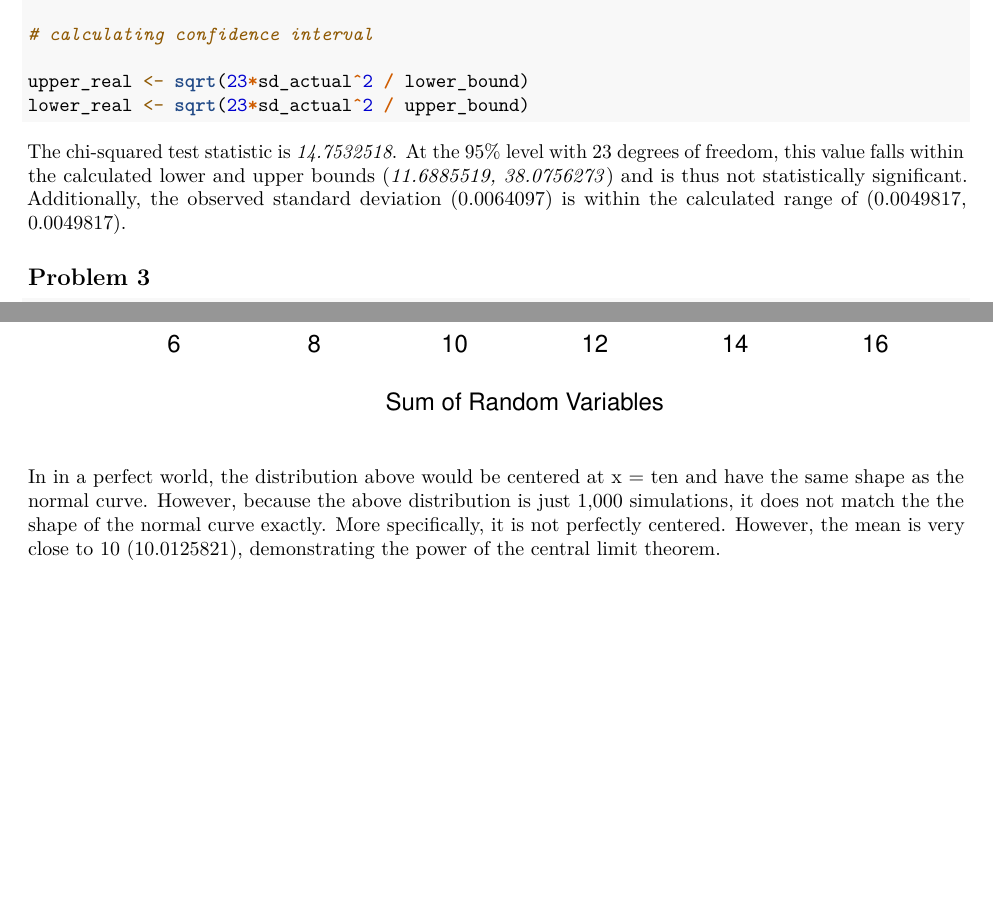
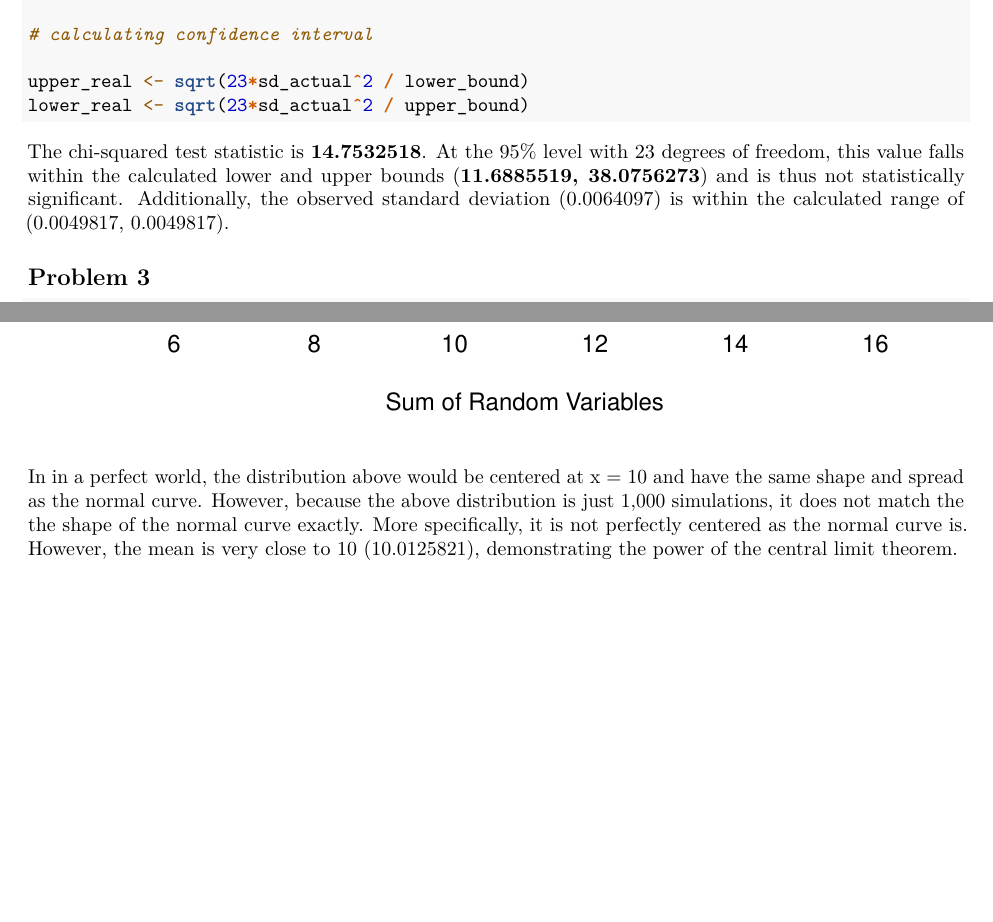
Before and after one commit to lindseygreenhill/Gov52_pset_1, an R Markdown document (exercise_2.Rmd): two parts of pages 2 and 3 of 3, joined at a grey line, cut so that both start at the same text. Rendered offline with R 4.5, knitr and Pandoc, then LaTeX, with nearby package versions; code that draws random numbers runs with fixed seeds of ours.

Commit message:
finished

````diff
--- a/exercise_2.Rmd
+++ b/exercise_2.Rmd
@@ -86,7 +86,7 @@ lower_real <- sqrt(23*sd_actual^2 / upper_bound)
 
 ```
 
-The chi-squared test statistic is *`r chisq`*. At the 95% level with 23 degrees of freedom, this value falls within the calculated lower and upper bounds (*`r lower_bound`, `r upper_bound`*) and is thus not statistically significant. Additionally, the observed standard deviation (`r sd_actual`) is within the calculated range of (`r lower_real`, `r lower_real`).
+The chi-squared test statistic is **`r chisq`**. At the 95% level with 23 degrees of freedom, this value falls within the calculated lower and upper bounds (**`r lower_bound`, `r upper_bound`**) and is thus not statistically significant. Additionally, the observed standard deviation (`r sd_actual`) is within the calculated range of (`r lower_real`, `r lower_real`).
 
 
 ## Problem 3
@@ -127,4 +127,4 @@ curve(dnorm(x=x, mean = mean(sums), sd = sd(sums)),
 
 ```
 
-In in a perfect world, the distribution above would be centered at x = ten and have the same shape as the normal curve. However, because the above distribution is just 1,000 simulations, it does not match the the shape of the normal curve exactly. More specifically, it is not perfectly centered. However, the mean is very close to 10 (`r avg_dist`), demonstrating the power of the central limit theorem.
+In in a perfect world, the distribution above would be centered at x = 10 and have the same shape and spread as the normal curve. However, because the above distribution is just 1,000 simulations, it does not match the the shape of the normal curve exactly. More specifically, it is not perfectly centered as the normal curve is. However, the mean is very close to 10 (`r avg_dist`), demonstrating the power of the central limit theorem.
````
Also changed, not shown: exercise_2.pdf.
